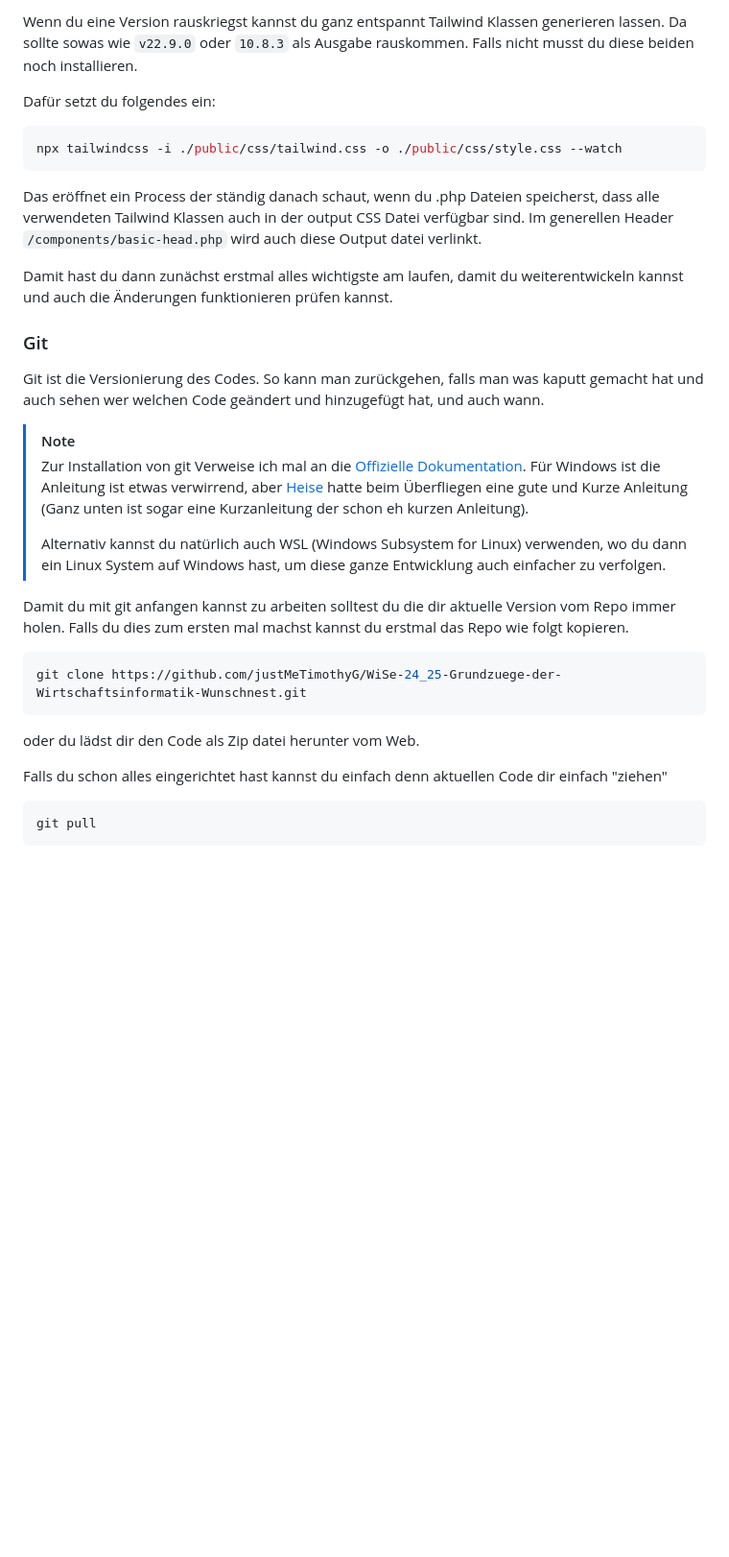
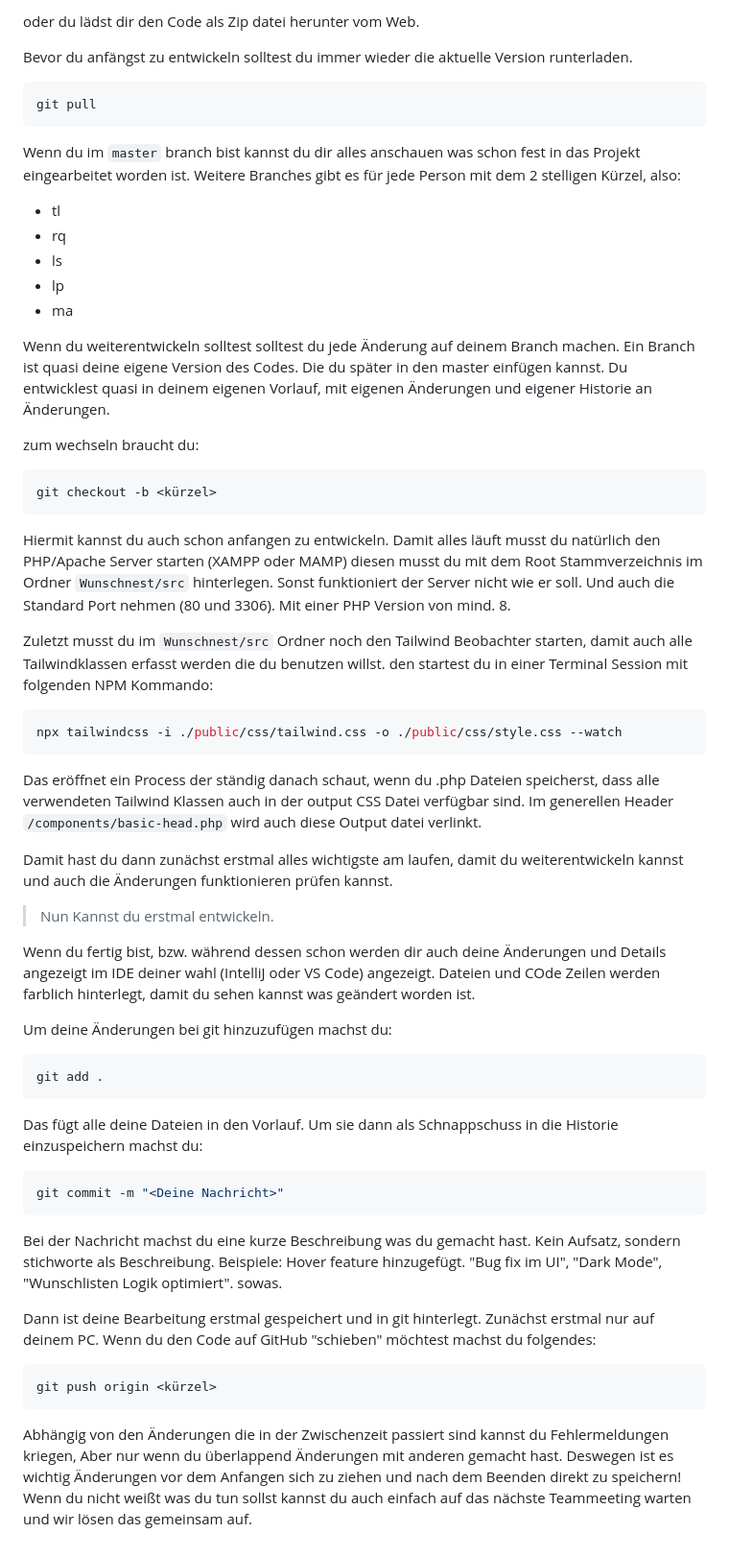
Before and after one commit to justMeTimothyG/WiSe-24_25-Grundzuege-der-Wirtschaftsinformatik-Wunschnest, a Markdown page: Wunschnest/README.md, the part around one of its changes. Shown at 96% size. Drawn GitHub-style; blank space fills up the shorter version.

````diff
--- a/Wunschnest/README.md
+++ b/Wunschnest/README.md
@@ -32,8 +95,33 @@ npm -v
 ```
 
-Wenn du eine Version rauskriegst kannst du ganz entspannt Tailwind Klassen generieren lassen. Da sollte sowas wie `v22.9.0` oder `10.8.3` als Ausgabe rauskommen. Falls nicht musst du diese beiden noch installieren.
+oder du lädst dir den Code als Zip datei herunter vom Web.
 
-Dafür setzt du folgendes ein:
+Bevor du anfängst zu entwickeln solltest du immer wieder die aktuelle Version runterladen.
+
+```bash
+git pull
+```
+
+Wenn du im `master` branch bist kannst du dir alles anschauen was schon fest in das Projekt eingearbeitet worden ist.
+Weitere Branches gibt es für jede Person mit dem 2 stelligen Kürzel, also:
+
+- tl
+- rq
+- ls
+- lp
+- ma
+
+Wenn du weiterentwickeln solltest solltest du jede Änderung auf deinem Branch machen. Ein Branch ist quasi deine eigene Version des Codes. Die du später in den master einfügen kannst. Du entwicklest quasi in deinem eigenen Vorlauf, mit eigenen Änderungen und eigener Historie an Änderungen.
+
+zum wechseln braucht du:
+
+```bash
+git checkout -b <kürzel>
+```
+
+Hiermit kannst du auch schon anfangen zu entwickeln. Damit alles läuft musst du natürlich den PHP/Apache Server starten (XAMPP oder MAMP) diesen musst du mit dem Root Stammverzeichnis im Ordner `Wunschnest/src` hinterlegen. Sonst funktioniert der Server nicht wie er soll. Und auch die Standard Port nehmen (80 und 3306). Mit einer PHP Version von mind. 8.
+
+Zuletzt musst du im `Wunschnest/src` Ordner noch den Tailwind Beobachter starten, damit auch alle Tailwindklassen erfasst werden die du benutzen willst. den startest du in einer Terminal Session mit folgenden NPM Kommando:
 
 ```bash
 npx tailwindcss -i ./public/css/tailwind.css -o ./public/css/style.css --watch
@@ -43,25 +131,29 @@ Das eröffnet ein Process der ständig danach schaut, wenn du .php Dateien speic
 
 Damit hast du dann zunächst erstmal alles wichtigste am laufen, damit du weiterentwickeln kannst und auch die Änderungen funktionieren prüfen kannst.
 
-### Git
+> Nun Kannst du erstmal entwickeln.
 
-Git ist die Versionierung des Codes. So kann man zurückgehen, falls man was kaputt gemacht hat und auch sehen wer welchen Code geändert und hinzugefügt hat, und auch wann.
+Wenn du fertig bist, bzw. während dessen schon werden dir auch deine Änderungen und Details angezeigt im IDE deiner wahl (IntelliJ oder VS Code) angezeigt. Dateien und COde Zeilen werden farblich hinterlegt, damit du sehen kannst was geändert worden ist.
 
-> [!NOTE]
-> Zur Installation von git Verweise ich mal an die [Offizielle Dokumentation](https://git-scm.com/book/en/v2/Getting-Started-Installing-Git). Für Windows ist die Anleitung ist etwas verwirrend, aber [Heise](https://www.heise.de/tipps-tricks/Git-auf-Windows-installieren-und-einrichten-5046134.html) hatte beim Überfliegen eine gute und Kurze Anleitung (Ganz unten ist sogar eine Kurzanleitung der schon eh kurzen Anleitung).
->
-> Alternativ kannst du natürlich auch WSL (Windows Subsystem for Linux) verwenden, wo du dann ein Linux System auf Windows hast, um diese ganze Entwicklung auch einfacher zu verfolgen.
-
-Damit du mit git anfangen kannst zu arbeiten solltest du die dir aktuelle Version vom Repo immer holen. Falls du dies zum ersten mal machst kannst du erstmal das Repo wie folgt kopieren.
+Um deine Änderungen bei git hinzuzufügen machst du:
 
 ```bash
-git clone https://github.com/justMeTimothyG/WiSe-24_25-Grundzuege-der-Wirtschaftsinformatik-Wunschnest.git
+git add .
 ```
 
-oder du lädst dir den Code als Zip datei herunter vom Web.
-
-Falls du schon alles eingerichtet hast kannst du einfach denn aktuellen Code dir einfach "ziehen"
+Das fügt alle deine Dateien in den Vorlauf. Um sie dann als Schnappschuss in die Historie einzuspeichern machst du:
 
 ```bash
-git pull
+git commit -m "<Deine Nachricht>"
 ```
+
+Bei der Nachricht machst du eine kurze Beschreibung was du gemacht hast. Kein Aufsatz, sondern stichworte als Beschreibung.
+Beispiele: Hover feature hinzugefügt. "Bug fix im UI", "Dark Mode", "Wunschlisten Logik optimiert". sowas.
+
+Dann ist deine Bearbeitung erstmal gespeichert und in git hinterlegt. Zunächst erstmal nur auf deinem PC. Wenn du den Code auf GitHub "schieben" möchtest machst du folgendes:
+
+```bash
+git push origin <kürzel>
+```
+
+Abhängig von den Änderungen die in der Zwischenzeit passiert sind kannst du Fehlermeldungen kriegen, Aber nur wenn du überlappend Änderungen mit anderen gemacht hast. Deswegen ist es wichtig Änderungen vor dem Anfangen sich zu ziehen und nach dem Beenden direkt zu speichern! Wenn du nicht weißt was du tun sollst kannst du auch einfach auf das nächste Teammeeting warten und wir lösen das gemeinsam auf.
````
Also changed, not shown: other parts of Wunschnest/README.md (+69 -6 lines).
